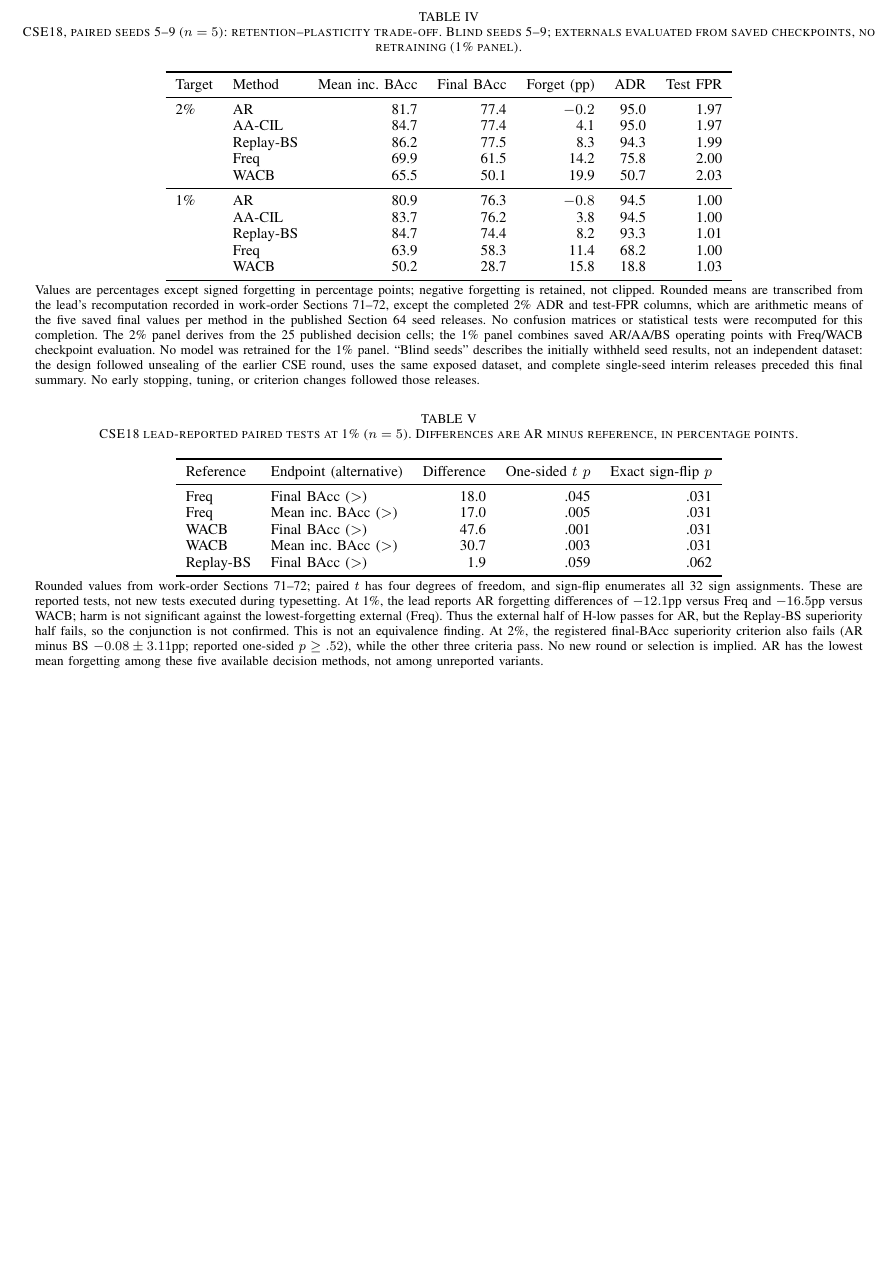
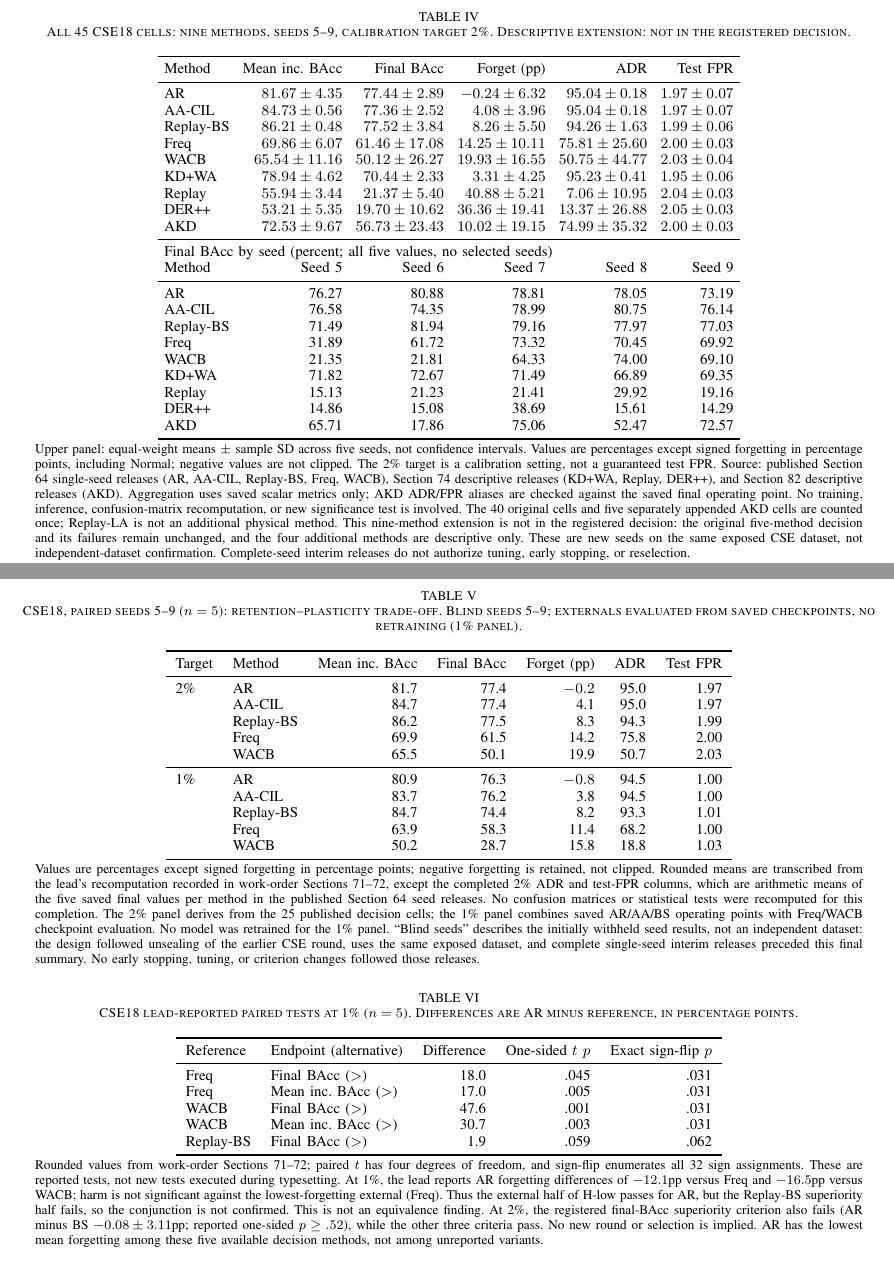
Before and after one commit to 1838904818/Class-IL, a LaTeX paper (paper_v3/paper.tex, which reads paper_aacil/generated/cse_new_seed_tradeoff.tex): part of page 7 of 8 before the commit and two parts of pages 7 and 8 of 8 after it, the two joined at a grey line, cut so that both start at the same text, the shorter picture padded with empty space. Compiled offline with pdfLaTeX.

Commit message:
Report complete CSE18 nine-method descriptive results

```diff
--- a/paper_aacil/generated/cse_new_seed_tradeoff.tex
+++ b/paper_aacil/generated/cse_new_seed_tradeoff.tex
@@ -1,3 +1,42 @@
+% Complete Section 87 descriptive extension: saved Section 64/74/82 values only.
+% Equal-weight seed means and sample SD (n-1); no forward pass or hypothesis tests.
+\begin{table*}[t]
+\centering\small
+\caption{All 45 CSE18 cells: nine methods, seeds 5--9, calibration target 2\%. Descriptive extension: not in the registered decision.}\label{tab:cse-all45-descriptive}
+\setlength{\tabcolsep}{4pt}
+\begin{tabular}{lrrrrr}
+\toprule
+Method & Mean inc. BAcc & Final BAcc & Forget (pp) & ADR & Test FPR \\
+\midrule
+AR & $81.67\pm4.35$ & $77.44\pm2.89$ & $-0.24\pm6.32$ & $95.04\pm0.18$ & $1.97\pm0.07$ \\
+AA-CIL & $84.73\pm0.56$ & $77.36\pm2.52$ & $4.08\pm3.96$ & $95.04\pm0.18$ & $1.97\pm0.07$ \\
+Replay-BS & $86.21\pm0.48$ & $77.52\pm3.84$ & $8.26\pm5.50$ & $94.26\pm1.63$ & $1.99\pm0.06$ \\
+Freq & $69.86\pm6.07$ & $61.46\pm17.08$ & $14.25\pm10.11$ & $75.81\pm25.60$ & $2.00\pm0.03$ \\
+WACB & $65.54\pm11.16$ & $50.12\pm26.27$ & $19.93\pm16.55$ & $50.75\pm44.77$ & $2.03\pm0.04$ \\
+KD+WA & $78.94\pm4.62$ & $70.44\pm2.33$ & $3.31\pm4.25$ & $95.23\pm0.41$ & $1.95\pm0.06$ \\
+Replay & $55.94\pm3.44$ & $21.37\pm5.40$ & $40.88\pm5.21$ & $7.06\pm10.95$ & $2.04\pm0.03$ \\
+DER++ & $53.21\pm5.35$ & $19.70\pm10.62$ & $36.36\pm19.41$ & $13.37\pm26.88$ & $2.05\pm0.03$ \\
+AKD & $72.53\pm9.67$ & $56.73\pm23.43$ & $10.02\pm19.15$ & $74.99\pm35.32$ & $2.00\pm0.03$ \\
+\midrule
+\multicolumn{6}{l}{Final BAcc by seed (percent; all five values, no selected seeds)} \\
+Method & Seed 5 & Seed 6 & Seed 7 & Seed 8 & Seed 9 \\
+\midrule
+AR & 76.27 & 80.88 & 78.81 & 78.05 & 73.19 \\
+AA-CIL & 76.58 & 74.35 & 78.99 & 80.75 & 76.14 \\
+Replay-BS & 71.49 & 81.94 & 79.16 & 77.97 & 77.03 \\
+Freq & 31.89 & 61.72 & 73.32 & 70.45 & 69.92 \\
+WACB & 21.35 & 21.81 & 64.33 & 74.00 & 69.10 \\
+KD+WA & 71.82 & 72.67 & 71.49 & 66.89 & 69.35 \\
+Replay & 15.13 & 21.23 & 21.41 & 29.92 & 19.16 \\
+DER++ & 14.86 & 15.08 & 38.69 & 15.61 & 14.29 \\
+AKD & 65.71 & 17.86 & 75.06 & 52.47 & 72.57 \\
+\bottomrule
+\end{tabular}
+\par\smallskip\begin{minipage}{.97\textwidth}\footnotesize
+Upper panel: equal-weight means $\pm$ sample SD across five seeds, not confidence intervals. Values are percentages except signed forgetting in percentage points, including Normal; negative values are not clipped. The 2\% target is a calibration setting, not a guaranteed test FPR. Source: published Section 64 single-seed releases (AR, AA-CIL, Replay-BS, Freq, WACB), Section 74 descriptive releases (KD+WA, Replay, DER++), and Section 82 descriptive releases (AKD). Aggregation uses saved scalar metrics only; AKD ADR/FPR aliases are checked against the saved final operating point. No training, inference, confusion-matrix recomputation, or new significance test is involved. The 40 original cells and five separately appended AKD cells are counted once; Replay-LA is not an additional physical method. This nine-method extension is not in the registered decision: the original five-method decision and its failures remain unchanged, and the four additional methods are descriptive only. These are new seeds on the same exposed CSE dataset, not independent-dataset confirmation. Complete-seed interim releases do not authorize tuning, early stopping, or reselection.
+\end{minipage}
+\end{table*}
+
 % Presentation of the lead's rounded recomputation in work-order Sections 71--72.
 % No training, inference, or independent statistical recomputation by this table.
 \begin{table*}[t]
```
Also changed, not shown: paper_aacil/paper.tex (+2 -2 lines), paper_aacil/summary_zh.md (+4 -0 lines), paper_v3/paper.tex (+2 -2 lines), paper_aacil/paper.pdf, paper_v3/paper.pdf.
